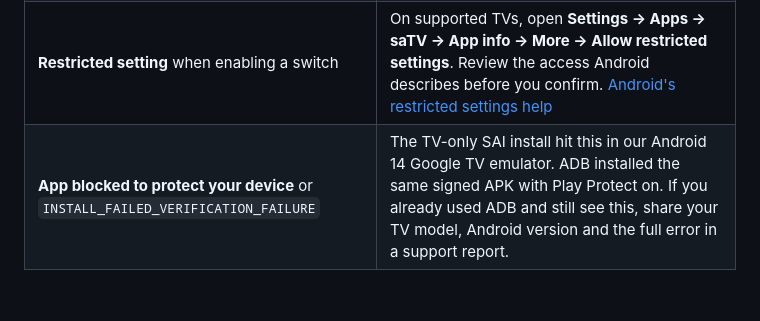
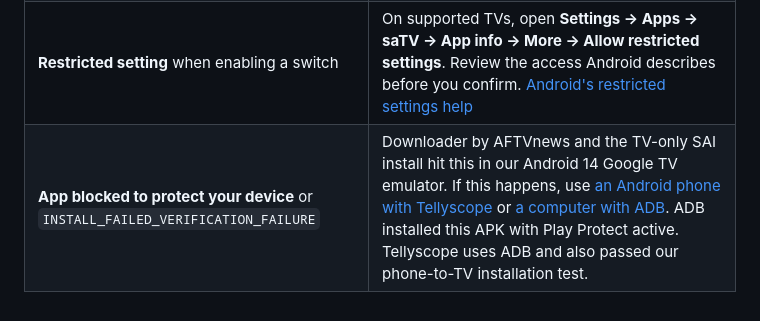
Before and after one commit to kcmaker10/satv, a Markdown page: INSTALL.md, the part around the change. Drawn GitHub-style.

```diff
--- a/INSTALL.md
+++ b/INSTALL.md
@@ -149,4 +149,4 @@ To show local playback independently, turn on **Watched on this TV** and allow n
 | `satv.apk` can't be found | Check that the APK is in `platform-tools` and that the real filename is `satv.apk`. |
 | `INSTALL_FAILED_UPDATE_INCOMPATIBLE` | An installed copy was signed with a different key. Keep it until you've decided whether to uninstall it and lose its local data. You can back up profiles and settings under **saTV Settings → General → Back up** first. |
 | **Restricted setting** when enabling a switch | On supported TVs, open **Settings → Apps → saTV → App info → More → Allow restricted settings**. Review the access Android describes before you confirm. [Android's restricted settings help](https://support.google.com/android/answer/12623953) |
-| **App blocked to protect your device** or `INSTALL_FAILED_VERIFICATION_FAILURE` | The TV-only SAI install hit this in our Android 14 Google TV emulator. ADB installed the same signed APK with Play Protect on. If you already used ADB and still see this, share your TV model, Android version and the full error in a support report. |
+| **App blocked to protect your device** or `INSTALL_FAILED_VERIFICATION_FAILURE` | Downloader by AFTVnews and the TV-only SAI install hit this in our Android 14 Google TV emulator. If this happens, use [an Android phone with Tellyscope](#install-from-an-android-phone) or [a computer with ADB](#1-get-the-two-downloads). ADB installed this APK with Play Protect active. Tellyscope uses ADB and also passed our phone-to-TV installation test. |
```
Also changed, not shown: README.md (+21 -10 lines), assets/satv-wordmark.png (added).
